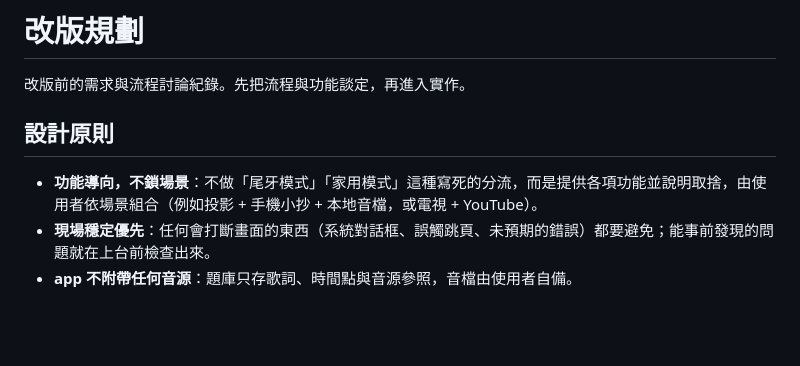
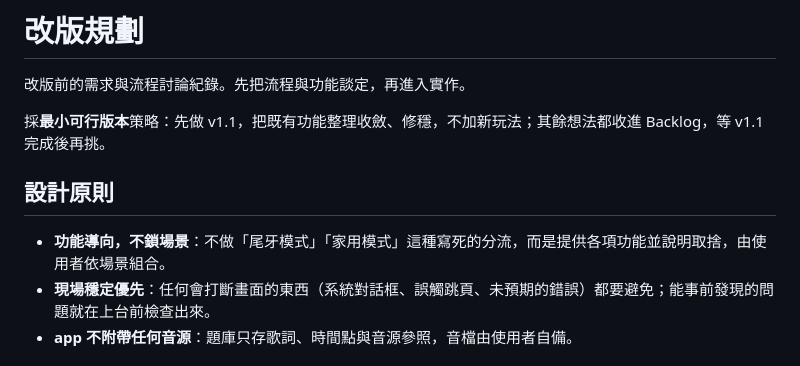
Before and after one commit to Ethan-code/million-singer, a Markdown page: docs/redesign-plan.md, the part around one of its changes. Drawn GitHub-style; blank space fills up the shorter version.

```diff
--- a/docs/redesign-plan.md
+++ b/docs/redesign-plan.md
@@ -2,9 +2,11 @@
 
 改版前的需求與流程討論紀錄。先把流程與功能談定，再進入實作。
 
+採**最小可行版本**策略：先做 v1.1，把既有功能整理收斂、修穩，不加新玩法；其餘想法都收進 Backlog，等 v1.1 完成後再挑。
+
 ## 設計原則
 
-- **功能導向，不鎖場景**：不做「尾牙模式」「家用模式」這種寫死的分流，而是提供各項功能並說明取捨，由使用者依場景組合（例如投影 + 手機小抄 + 本地音檔，或電視 + YouTube）。
+- **功能導向，不鎖場景**：不做「尾牙模式」「家用模式」這種寫死的分流，而是提供各項功能並說明取捨，由使用者依場景組合。
 - **現場穩定優先**：任何會打斷畫面的東西（系統對話框、誤觸跳頁、未預期的錯誤）都要避免；能事前發現的問題就在上台前檢查出來。
 - **app 不附帶任何音源**：題庫只存歌詞、時間點與音源參照，音檔由使用者自備。
 
```
Also changed, not shown: other parts of docs/redesign-plan.md (+68 -47 lines).
